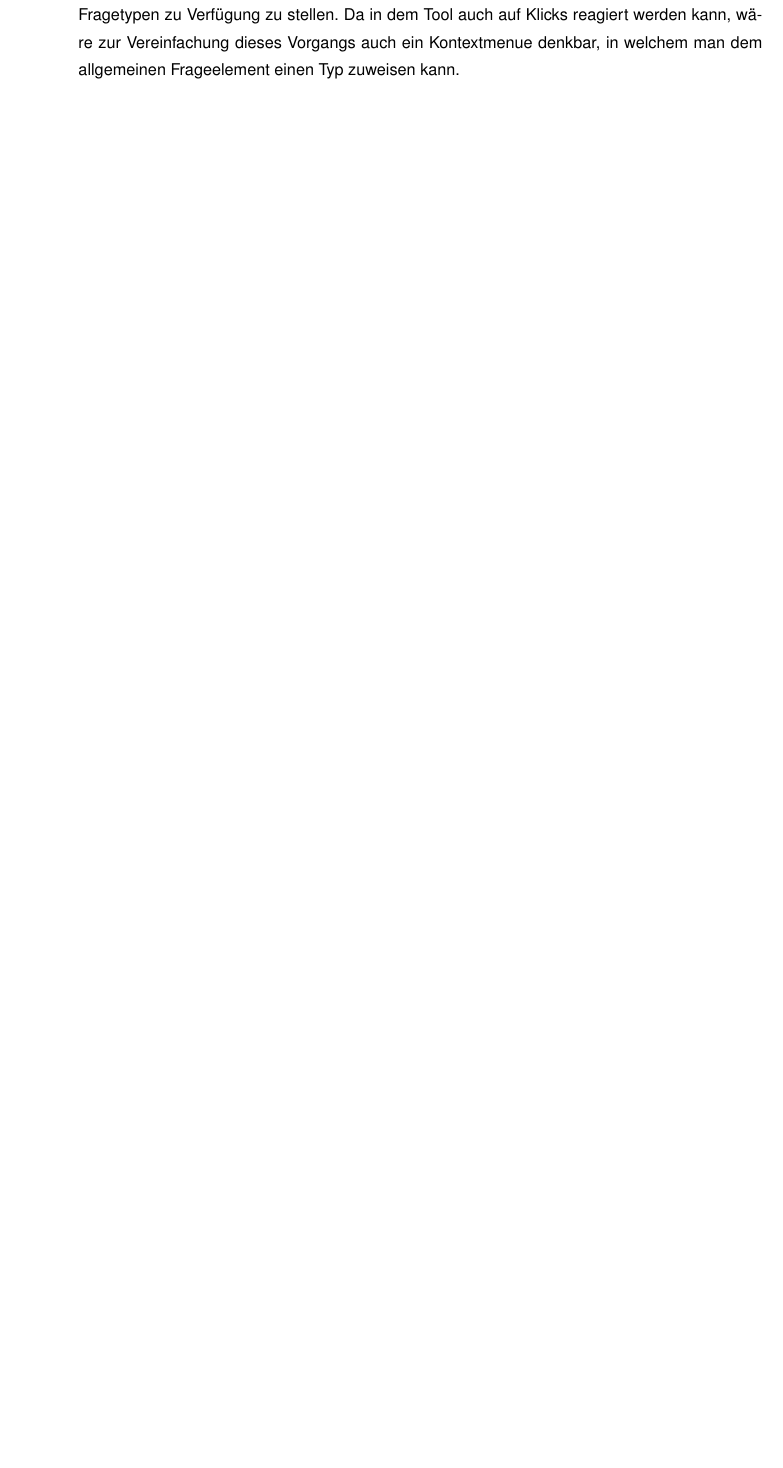
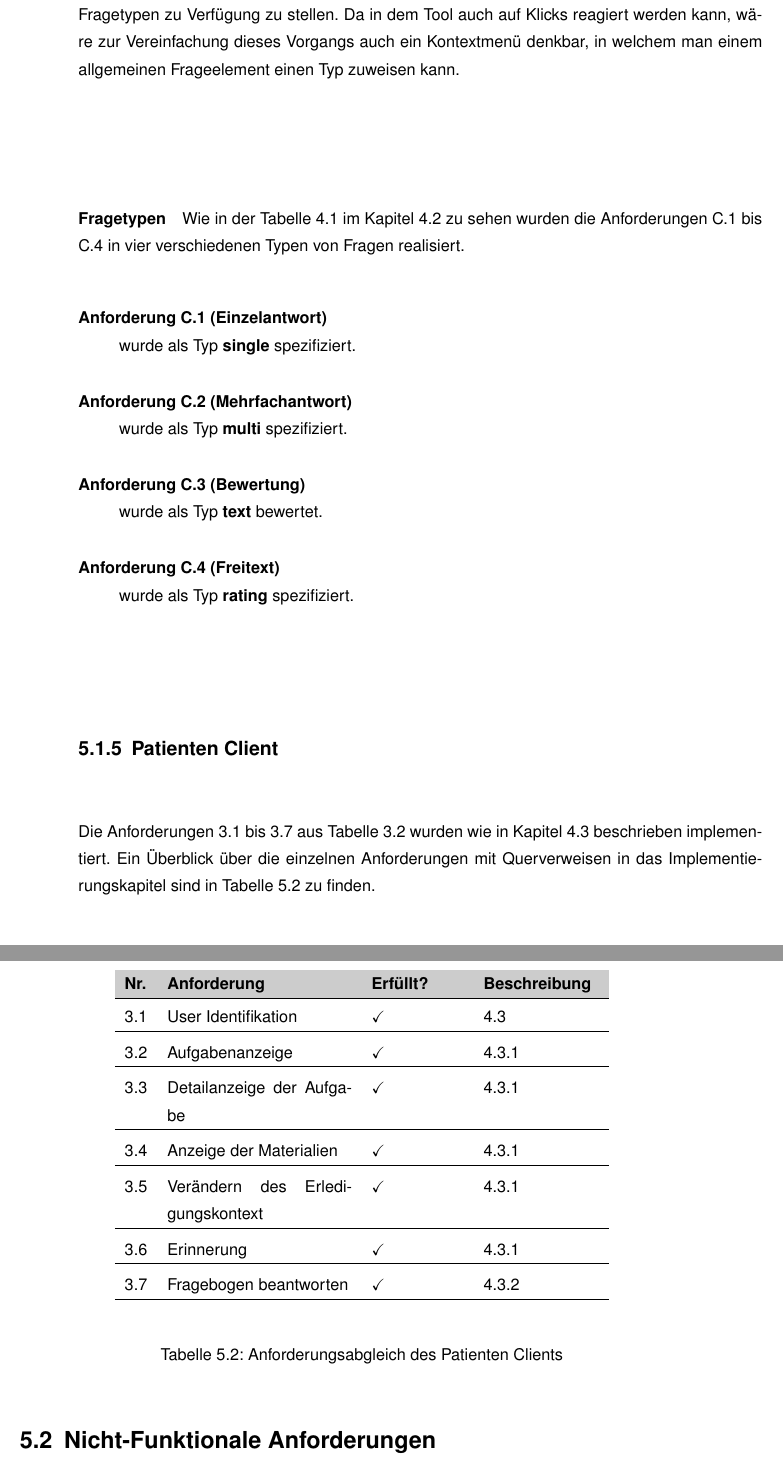
Before and after one commit to XargonoX/MasterarbeitDoku, a LaTeX book (2011_Dipl_utf8.tex, which reads chapters/04Anforderungsabgleich.tex): part of page 57 of 66 before the commit and two parts of pages 57 and 58 of 66 after it, the two joined at a grey line, cut so that both start at the same text, the shorter picture padded with empty space. Compiled offline with pdfLaTeX.

Commit message:
Anforderungsabgleich

```diff
--- a/chapters/04Anforderungsabgleich.tex
+++ b/chapters/04Anforderungsabgleich.tex
@@ -51,4 +51,41 @@ Die in Tabelle \ref{TabelleFunktionaleAnforderungenFragebogen} gezeigten Anforde
 
 \textbf{Anforderung B.3} wurde erfüllt, indem es mittels des grafischen Tools möglich ist, die Fragen und Antworten nach belieben mit einander zu verbinden. Hierdurch kann der Therapeut frei wählen, welche Frage auf eine gegebene Antwort folgt.
 
-Verschiedene Antwortmöglichkeiten wie in \textbf{Anforderung B.4} gefordert wurden wie in Kapitel \ref{_ImpTCFragebogen} beschreiben mit Hilfe eines Zusatz Panels realisiert. Da dies aber nicht sehr intuitiv ist, sollte hier die Möglichkeit wahrgenommen werden, dass man in dem verwendeten Tool neue Elemente einbauen kann. Hierdurch wäre es Beispielsweise möglich zusätzliche Elemente für die einzelnen Fragetypen zu Verfügung zu stellen. Da in dem Tool auch auf Klicks reagiert werden kann, wäre zur Vereinfachung dieses Vorgangs auch ein Kontextmenue denkbar, in welchem man dem allgemeinen Frageelement einen Typ zuweisen kann.
+Verschiedene Antwortmöglichkeiten wie in \textbf{Anforderung B.4} gefordert wurden wie in Kapitel \ref{_ImpTCFragebogen} beschreiben mit Hilfe eines Zusatz Panels realisiert. Da dies aber nicht sehr intuitiv ist, sollte hier die Möglichkeit wahrgenommen werden, dass man in dem verwendeten Tool neue Elemente einbauen kann. Hierdurch wäre es Beispielsweise möglich zusätzliche Elemente für die einzelnen Fragetypen zu Verfügung zu stellen. Da in dem Tool auch auf Klicks reagiert werden kann, wäre zur Vereinfachung dieses Vorgangs auch ein Kontextmenü denkbar, in welchem man einem allgemeinen Frageelement einen Typ zuweisen kann.
+
+\paragraph{Fragetypen}
+Wie in der Tabelle \ref{FrageTypen} im Kapitel \ref{_ImpTCFragebogen} zu sehen wurden die Anforderungen C.1 bis C.4 in vier verschiedenen Typen von Fragen realisiert.
+
+
+\begin{description}
+	\item[Anforderung C.1 (Einzelantwort)]\hfill \\
+	 wurde als Typ \textbf{single} spezifiziert.
+	\item[Anforderung C.2 (Mehrfachantwort)] \hfill \\
+	 wurde als Typ \textbf{multi} spezifiziert.
+	\item[Anforderung C.3 (Bewertung)]\hfill \\
+	wurde als Typ \textbf{text} bewertet.
+	\item[Anforderung C.4 (Freitext)]\hfill \\
+	wurde als Typ \textbf{rating} spezifiziert.
+\end{description}
+
+\subsection{Patienten Client}
+Die Anforderungen 3.1 bis 3.7 aus Tabelle \ref{TabelleFunktionaleAnforderungenTherapeutClient}  wurden wie in Kapitel \ref{_ImpPatientClient} beschrieben implementiert. Ein Überblick über die einzelnen Anforderungen mit Querverweisen in das Implementierungskapitel sind in Tabelle \ref{TabelleAnforderungsabgleichPatientClient} zu finden.
+
+\begin{table}[H]
+	\begin{center}
+		\begin{tabular}{p{0,5cm} p{4cm} p{2cm} p{2,5cm}}
+			\rowcolor{black!20} \textbf{Nr.} & \textbf{Anforderung} & \textbf{Erfüllt?} & \textbf{Beschreibung} \\	\toprule
+			3.1 & User Identifikation & \checkmark & \ref{_ImpPatientClient} \\ \hline \addlinespace
+			3.2 & Aufgabenanzeige & \checkmark & \ref{_ImpPCAufgaben} \\ \hline \addlinespace
+			3.3 & Detailanzeige der Aufgabe  & \checkmark & \ref{_ImpPCAufgabenDetail} \\ \hline \addlinespace
+			3.4 &Anzeige der Materialien & \checkmark & \ref{_ImpPCAufgabenDetail} \\ \hline \addlinespace
+			3.5 &Verändern des Erledigungskontext & \checkmark & \ref{_ImpPCAufgabenDetail} \\ \hline \addlinespace
+			3.6 &Erinnerung & \checkmark & \ref{_ImpPCErinnerungen} \\ \hline \addlinespace
+			3.7 &Fragebogen beantworten & \checkmark & \ref{_ImpPCFragebogen} \\ \hline \addlinespace
+		\end{tabular}
+	\end{center}
+	\caption[Anforderungsabgleich des Patienten Clients]{Anforderungsabgleich des Patienten Clients}
+	\label{TabelleAnforderungsabgleichPatientClient}
+\end{table}
+
+\section{Nicht-Funktionale Anforderungen}
```
Also changed, not shown: chapters/02Grundlagen.tex (+1 -1 lines), chapters/03Umsetzung.tex (+2 -2 lines), 2011_Dipl_utf8.pdf, chapters/04Anforderungsabgleich.tex (14 more changed lines).
